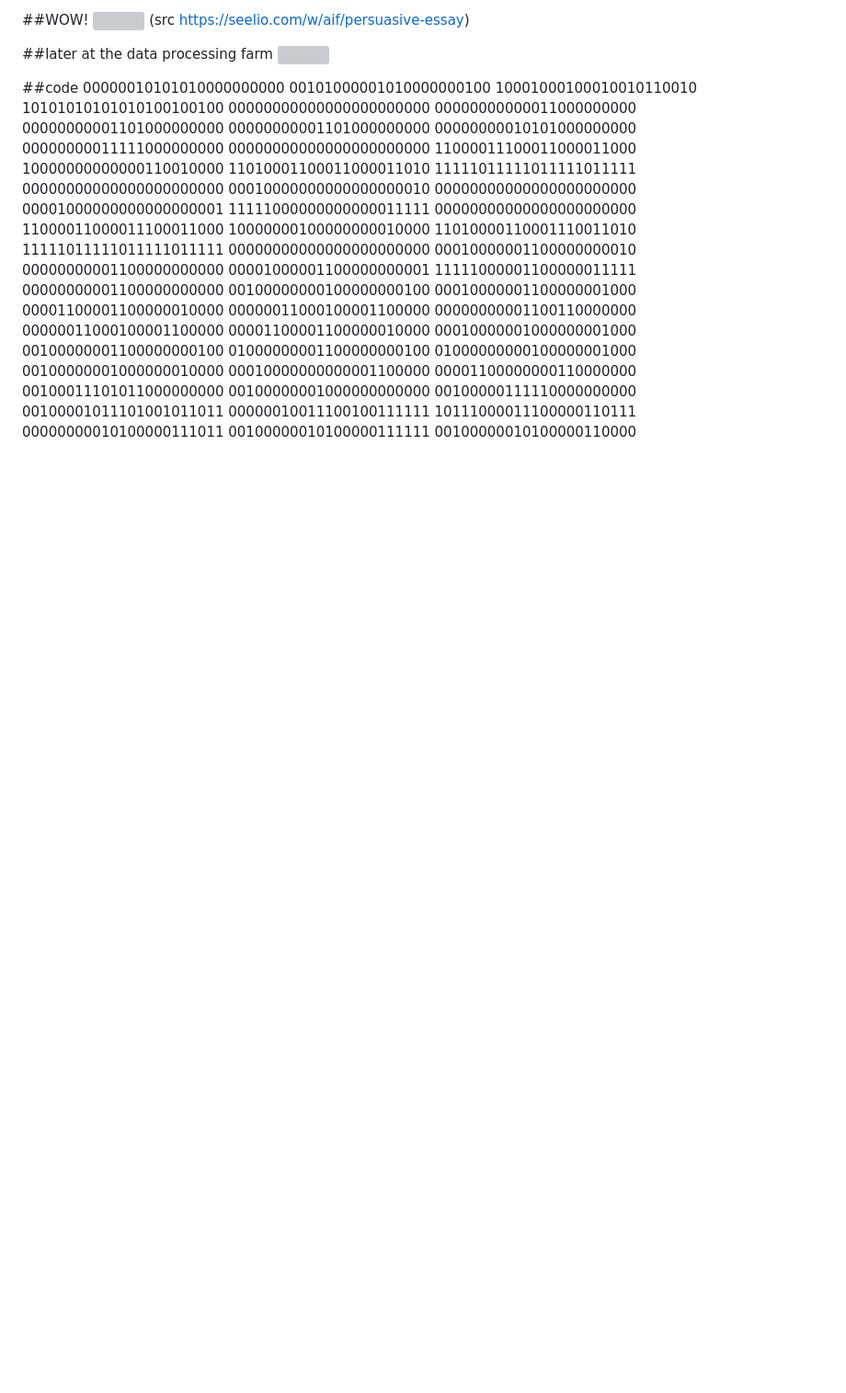
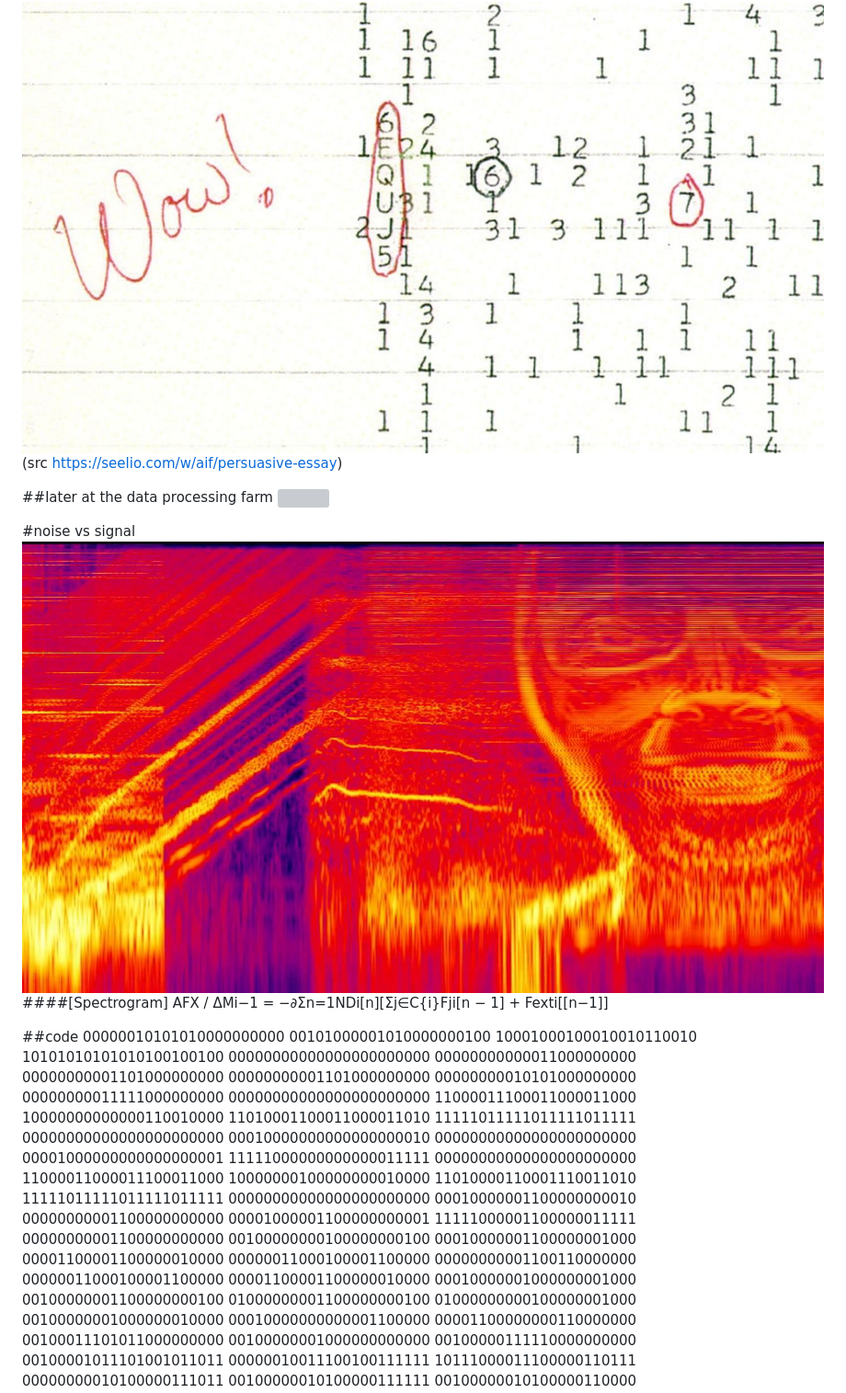
Before and after one commit to imec-int/webdox-lab3, a Markdown page: presentation/story.md, the part around one of its changes. Shown at 92% size. Drawn GitHub-style; pictures changed too: presentation/assets/img/snr.jpg (added); blank space fills up the shorter version; grey boxes are pictures that could not be loaded.

Commit message:
added some presentation paths

```diff
--- a/presentation/story.md
+++ b/presentation/story.md
@@ -4,12 +21,19 @@
 
 
 ##WOW!
-![](/assets/img/wowsignal.jpg)
+![](assets/img/wowsignal.jpg)
 (src https://seelio.com/w/aif/persuasive-essay)
 
 
 ##later at the data processing farm
 ![](https://24.media.tumblr.com/0e2c81d283bab9f7f54d57693b72a180/tumblr_mi8b5zdM0S1qe0nlvo1_1280.jpg)
+
+
+
+#noise vs signal
+![](assets/img/snr.jpg)
+####[Spectrogram] AFX / ΔMi−1 = −∂Σn=1NDi[n][Σj∈C{i}Fji[n − 1] + Fexti[[n−1]]
+
 
 
 ##code
```
Also changed, not shown: other parts of presentation/story.md (+25 -6 lines), presentation/assets/img/kasparovVSdeepblue.jpg (added), presentation/assets/img/kasparov_1-021110.jpg (added), presentation/assets/img/ponskaart.jpg (added), presentation/assets/img/ponskaartklein.jpg (added), 2 other files.
